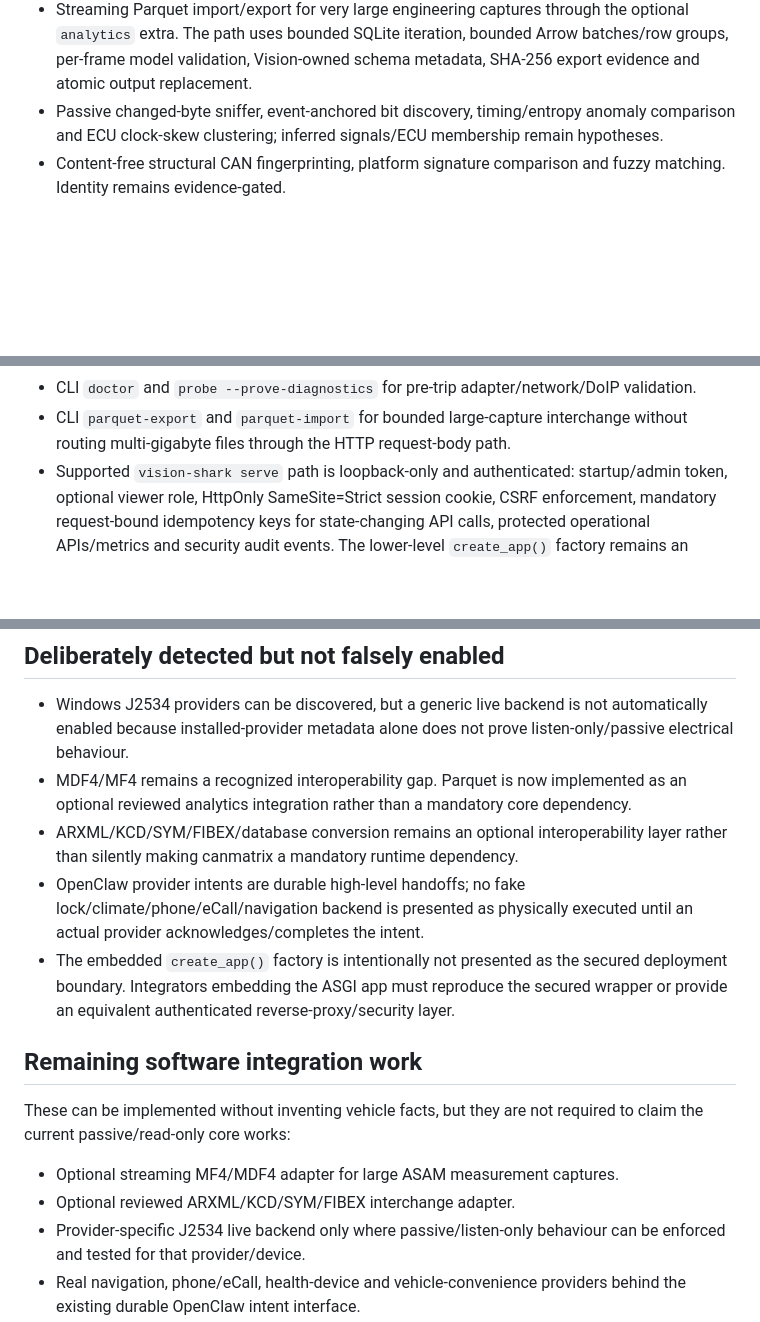
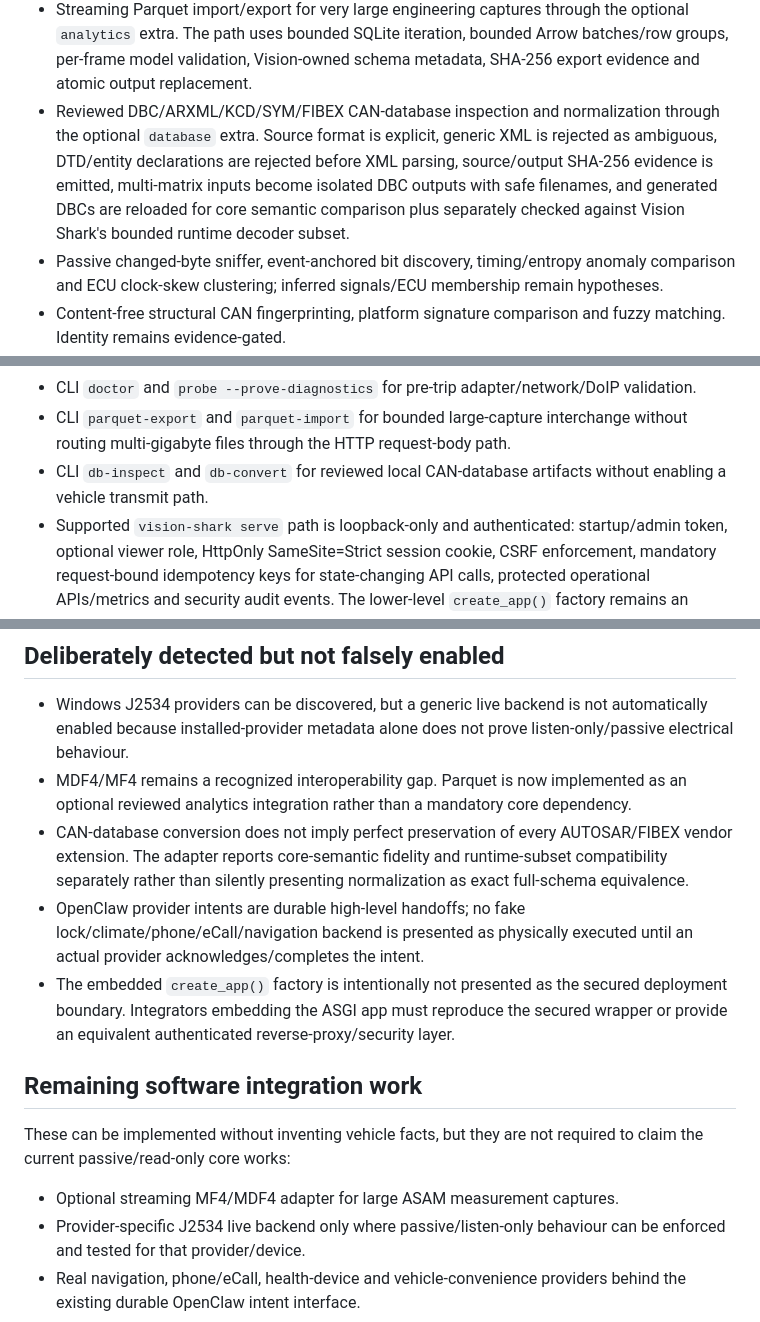
Before and after one commit to samskiezz/vision-Shark, a Markdown page: docs/PRODUCTION_GAP_REGISTER.md, 3 parts joined by grey strips. GitHub-like rendering; blank space fills up the shorter version.

Commit message:
Mark reviewed CAN database interchange closed in software

```diff
--- a/docs/PRODUCTION_GAP_REGISTER.md
+++ b/docs/PRODUCTION_GAP_REGISTER.md
@@ -17,6 +17,7 @@
 - candump, CSV and JSONL import/export plus deterministic recording replay; candump nanosecond timestamps, low-valued extended IDs, CAN-FD flags and RTR semantics are preserved.
 - Vector ASC and PCAN TRC trace import paths for passive engineering captures.
 - Streaming Parquet import/export for very large engineering captures through the optional `analytics` extra. The path uses bounded SQLite iteration, bounded Arrow batches/row groups, per-frame model validation, Vision-owned schema metadata, SHA-256 export evidence and atomic output replacement.
+- Reviewed DBC/ARXML/KCD/SYM/FIBEX CAN-database inspection and normalization through the optional `database` extra. Source format is explicit, generic XML is rejected as ambiguous, DTD/entity declarations are rejected before XML parsing, source/output SHA-256 evidence is emitted, multi-matrix inputs become isolated DBC outputs with safe filenames, and generated DBCs are reloaded for core semantic comparison plus separately checked against Vision Shark's bounded runtime decoder subset.
 - Passive changed-byte sniffer, event-anchored bit discovery, timing/entropy anomaly comparison and ECU clock-skew clustering; inferred signals/ECU membership remain hypotheses.
 - Content-free structural CAN fingerprinting, platform signature comparison and fuzzy matching. Identity remains evidence-gated.
 - Decoder-based drive/charge/idle segmentation is available as an analysis hypothesis when a reviewed decoder is attached.
@@ -35,6 +36,7 @@
 - Proof-driven operator UI showing adapter -> vehicle -> communications proof -> ready instead of treating discovery as successful vehicle communication.
 - CLI `doctor` and `probe --prove-diagnostics` for pre-trip adapter/network/DoIP validation.
 - CLI `parquet-export` and `parquet-import` for bounded large-capture interchange without routing multi-gigabyte files through the HTTP request-body path.
+- CLI `db-inspect` and `db-convert` for reviewed local CAN-database artifacts without enabling a vehicle transmit path.
 - Supported `vision-shark serve` path is loopback-only and authenticated: startup/admin token, optional viewer role, HttpOnly SameSite=Strict session cookie, CSRF enforcement, mandatory request-bound idempotency keys for state-changing API calls, protected operational APIs/metrics and security audit events. The lower-level `create_app()` factory remains an explicit embedded development/test surface rather than the supported production launch path.
 - LAN exposure remains outside the default CLI and requires a separately reviewed authenticated/TLS deployment.
 - Deterministic application shutdown disconnects active transport and closes recording, audit and provider-intent SQLite stores; lifecycle closure is regression-tested.
@@ -46,7 +48,7 @@
 
 - Windows J2534 providers can be discovered, but a generic live backend is not automatically enabled because installed-provider metadata alone does not prove listen-only/passive electrical behaviour.
 - MDF4/MF4 remains a recognized interoperability gap. Parquet is now implemented as an optional reviewed analytics integration rather than a mandatory core dependency.
-- ARXML/KCD/SYM/FIBEX/database conversion remains an optional interoperability layer rather than silently making canmatrix a mandatory runtime dependency.
+- CAN-database conversion does not imply perfect preservation of every AUTOSAR/FIBEX vendor extension. The adapter reports core-semantic fidelity and runtime-subset compatibility separately rather than silently presenting normalization as exact full-schema equivalence.
 - OpenClaw provider intents are durable high-level handoffs; no fake lock/climate/phone/eCall/navigation backend is presented as physically executed until an actual provider acknowledges/completes the intent.
 - The embedded `create_app()` factory is intentionally not presented as the secured deployment boundary. Integrators embedding the ASGI app must reproduce the secured wrapper or provide an equivalent authenticated reverse-proxy/security layer.
 
@@ -55,7 +57,6 @@
 These can be implemented without inventing vehicle facts, but they are not required to claim the current passive/read-only core works:
 
 - Optional streaming MF4/MDF4 adapter for large ASAM measurement captures.
-- Optional reviewed ARXML/KCD/SYM/FIBEX interchange adapter.
 - Provider-specific J2534 live backend only where passive/listen-only behaviour can be enforced and tested for that provider/device.
 - Real navigation, phone/eCall, health-device and vehicle-convenience providers behind the existing durable OpenClaw intent interface.
 - Signed external vehicle-profile/evidence distribution and multi-vehicle fleet synchronization.
```
